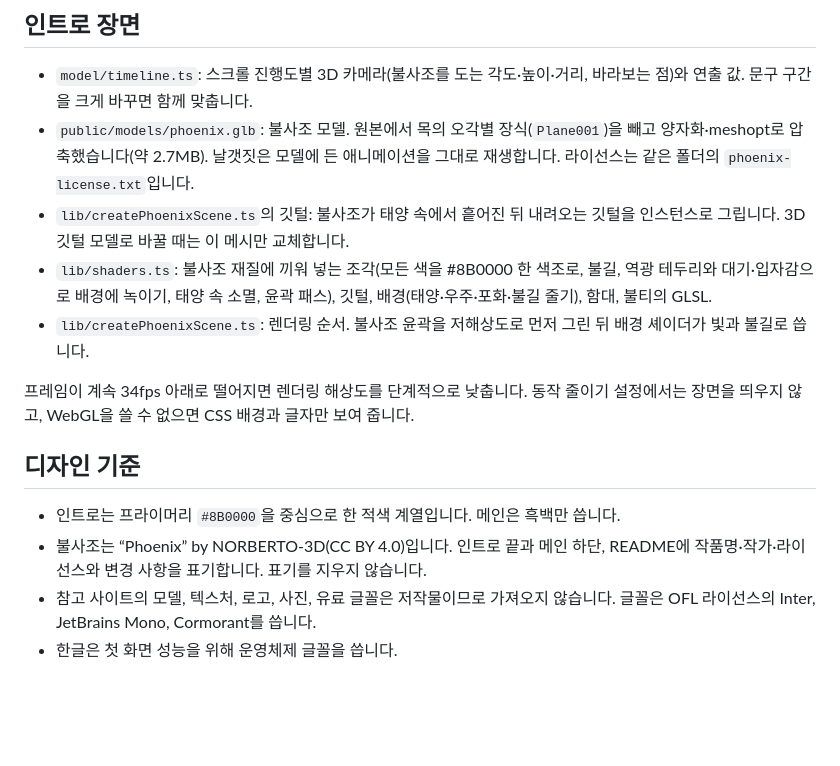
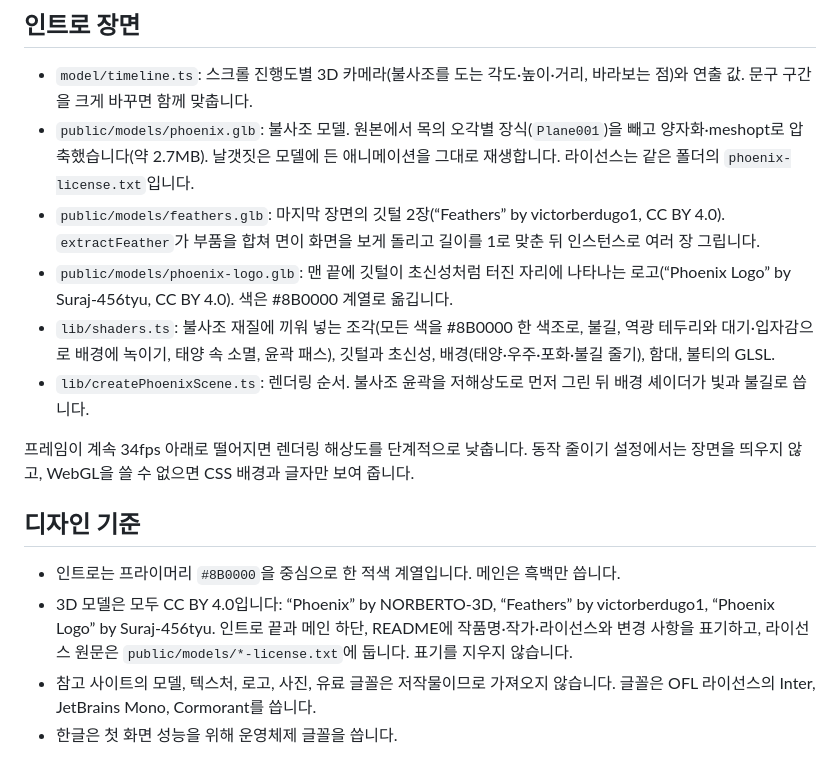
Before and after one commit to ryushin01/Genesis, a Markdown page: docs/development.md, the part around the change. Rendered like a GitHub page; blank space fills up the shorter version.

```diff
--- a/docs/development.md
+++ b/docs/development.md
@@ -14,8 +14,9 @@
 
 - `model/timeline.ts`: 스크롤 진행도별 3D 카메라(불사조를 도는 각도·높이·거리, 바라보는 점)와 연출 값. 문구 구간을 크게 바꾸면 함께 맞춥니다.
 - `public/models/phoenix.glb`: 불사조 모델. 원본에서 목의 오각별 장식(`Plane001`)을 빼고 양자화·meshopt로 압축했습니다(약 2.7MB). 날갯짓은 모델에 든 애니메이션을 그대로 재생합니다. 라이선스는 같은 폴더의 `phoenix-license.txt`입니다.
-- `lib/createPhoenixScene.ts`의 깃털: 불사조가 태양 속에서 흩어진 뒤 내려오는 깃털을 인스턴스로 그립니다. 3D 깃털 모델로 바꿀 때는 이 메시만 교체합니다.
-- `lib/shaders.ts`: 불사조 재질에 끼워 넣는 조각(모든 색을 #8B0000 한 색조로, 불길, 역광 테두리와 대기·입자감으로 배경에 녹이기, 태양 속 소멸, 윤곽 패스), 깃털, 배경(태양·우주·포화·불길 줄기), 함대, 불티의 GLSL.
+- `public/models/feathers.glb`: 마지막 장면의 깃털 2장(“Feathers” by victorberdugo1, CC BY 4.0). `extractFeather`가 부품을 합쳐 면이 화면을 보게 돌리고 길이를 1로 맞춘 뒤 인스턴스로 여러 장 그립니다.
+- `public/models/phoenix-logo.glb`: 맨 끝에 깃털이 초신성처럼 터진 자리에 나타나는 로고(“Phoenix Logo” by Suraj-456tyu, CC BY 4.0). 색은 #8B0000 계열로 옮깁니다.
+- `lib/shaders.ts`: 불사조 재질에 끼워 넣는 조각(모든 색을 #8B0000 한 색조로, 불길, 역광 테두리와 대기·입자감으로 배경에 녹이기, 태양 속 소멸, 윤곽 패스), 깃털과 초신성, 배경(태양·우주·포화·불길 줄기), 함대, 불티의 GLSL.
 - `lib/createPhoenixScene.ts`: 렌더링 순서. 불사조 윤곽을 저해상도로 먼저 그린 뒤 배경 셰이더가 빛과 불길로 씁니다.
 
 프레임이 계속 34fps 아래로 떨어지면 렌더링 해상도를 단계적으로 낮춥니다. 동작 줄이기 설정에서는 장면을 띄우지 않고, WebGL을 쓸 수 없으면 CSS 배경과 글자만 보여 줍니다.
@@ -23,7 +24,7 @@
 ## 디자인 기준
 
 - 인트로는 프라이머리 `#8B0000`을 중심으로 한 적색 계열입니다. 메인은 흑백만 씁니다.
-- 불사조는 “Phoenix” by NORBERTO-3D(CC BY 4.0)입니다. 인트로 끝과 메인 하단, README에 작품명·작가·라이선스와 변경 사항을 표기합니다. 표기를 지우지 않습니다.
+- 3D 모델은 모두 CC BY 4.0입니다: “Phoenix” by NORBERTO-3D, “Feathers” by victorberdugo1, “Phoenix Logo” by Suraj-456tyu. 인트로 끝과 메인 하단, README에 작품명·작가·라이선스와 변경 사항을 표기하고, 라이선스 원문은 `public/models/*-license.txt`에 둡니다. 표기를 지우지 않습니다.
 - 참고 사이트의 모델, 텍스처, 로고, 사진, 유료 글꼴은 저작물이므로 가져오지 않습니다. 글꼴은 OFL 라이선스의 Inter, JetBrains Mono, Cormorant를 씁니다.
 - 한글은 첫 화면 성능을 위해 운영체제 글꼴을 씁니다.
 
```
Also changed, not shown: CHANGELOG.md (+1 -0 lines), README.md (+4 -4 lines), docs/images/intro-hero.jpg, docs/images/intro-myth.jpg, docs/images/intro-war.jpg, docs/images/intro-zero.jpg, 10 other files.
